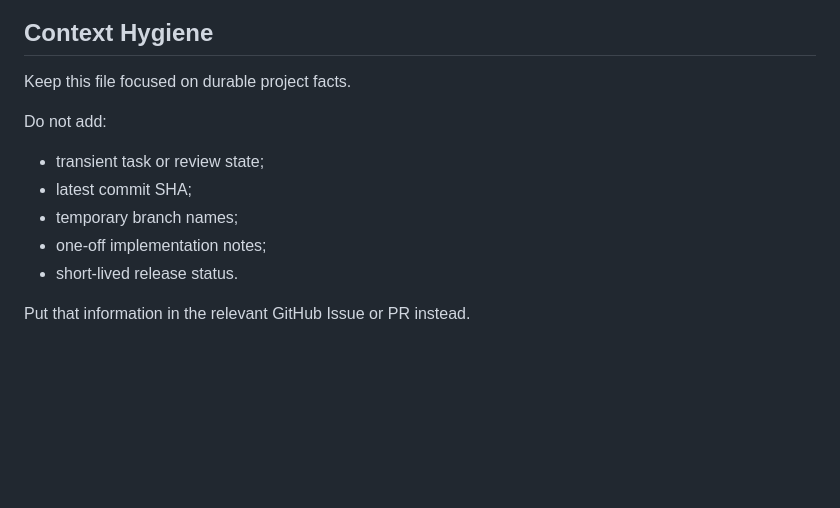
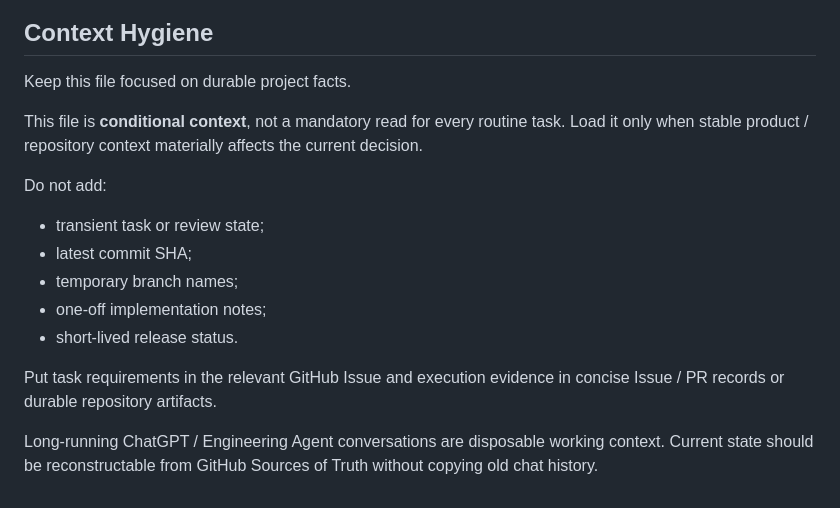
Before and after one commit to Naiyi-Chia/pmp-trainer, a Markdown page: PROJECT_CONTEXT.md, the part around one of its changes. Rendered like a GitHub page; blank space fills up the shorter version.

```diff
--- a/PROJECT_CONTEXT.md
+++ b/PROJECT_CONTEXT.md
@@ -104,6 +120,8 @@ For feedback-form work, also verify link destination, expected metadata / catego
 
 Keep this file focused on durable project facts.
 
+This file is **conditional context**, not a mandatory read for every routine task. Load it only when stable product / repository context materially affects the current decision.
+
 Do not add:
 - transient task or review state;
 - latest commit SHA;
@@ -111,4 +129,6 @@ Do not add:
 - one-off implementation notes;
 - short-lived release status.
 
-Put that information in the relevant GitHub Issue or PR instead.
+Put task requirements in the relevant GitHub Issue and execution evidence in concise Issue / PR records or durable repository artifacts.
+
+Long-running ChatGPT / Engineering Agent conversations are disposable working context. Current state should be reconstructable from GitHub Sources of Truth without copying old chat history.
```
Also changed, not shown: other parts of PROJECT_CONTEXT.md (+31 -15 lines), AGENTS.md (+93 -78 lines), docs/GITHUB_PROJECT_WORKFLOW.md (+20 -9 lines).
